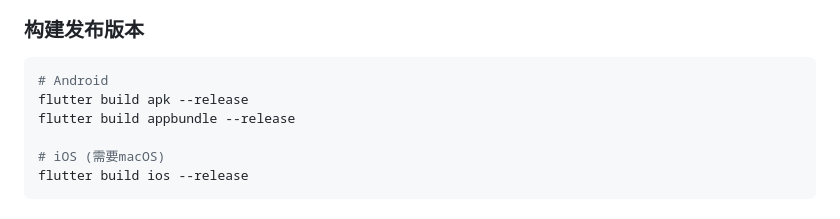
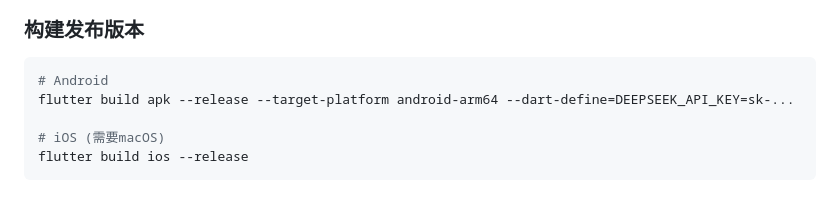
Before and after one commit to Lvlin-Qiuyu/ze-memo, a Markdown page: README.md, the part around the change. Drawn GitHub-style.

````diff
--- a/README.md
+++ b/README.md
@@ -97,8 +97,7 @@ ze-memo（野火集）是一款基于 Flutter 开发的智能笔记应用，通
 
 ```bash
 # Android
-flutter build apk --release
-flutter build appbundle --release
+flutter build apk --release --target-platform android-arm64 --dart-define=DEEPSEEK_API_KEY=sk-...
 
 # iOS (需要macOS)
 flutter build ios --release
````
Also changed, not shown: docs/CHANGELOG.md (deleted, +0 -69 lines).
